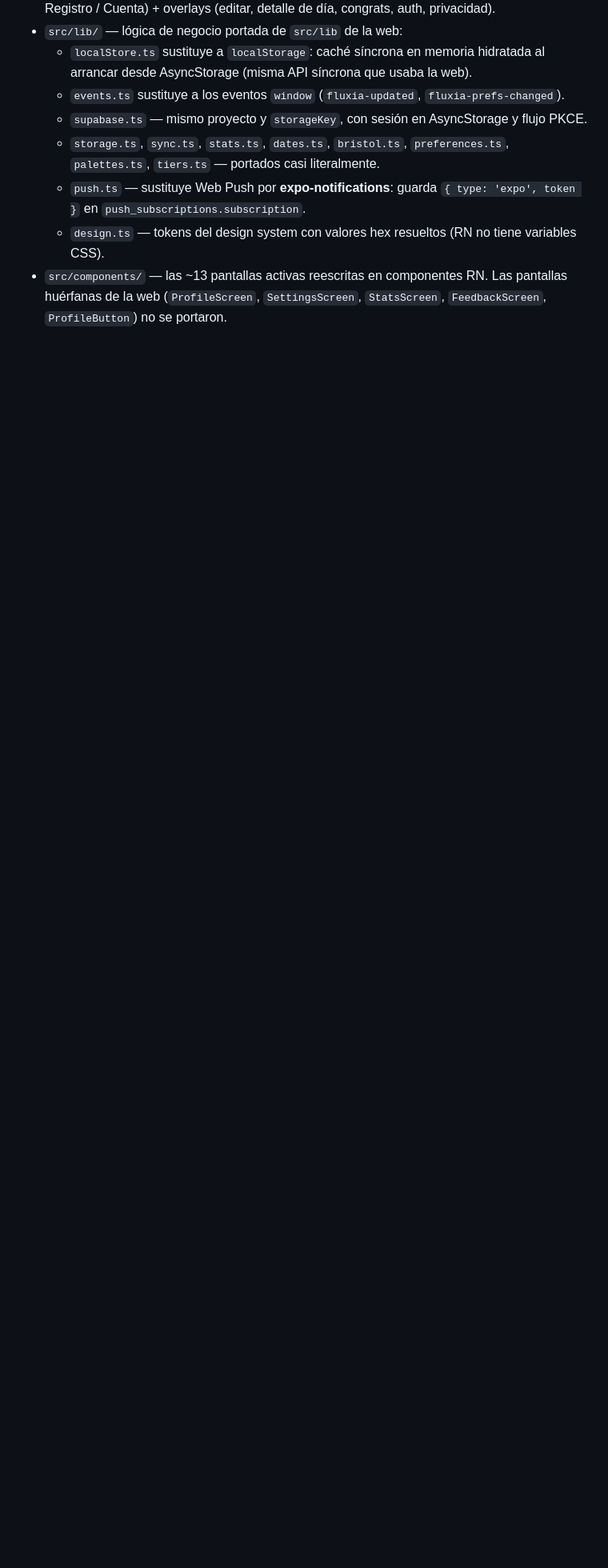
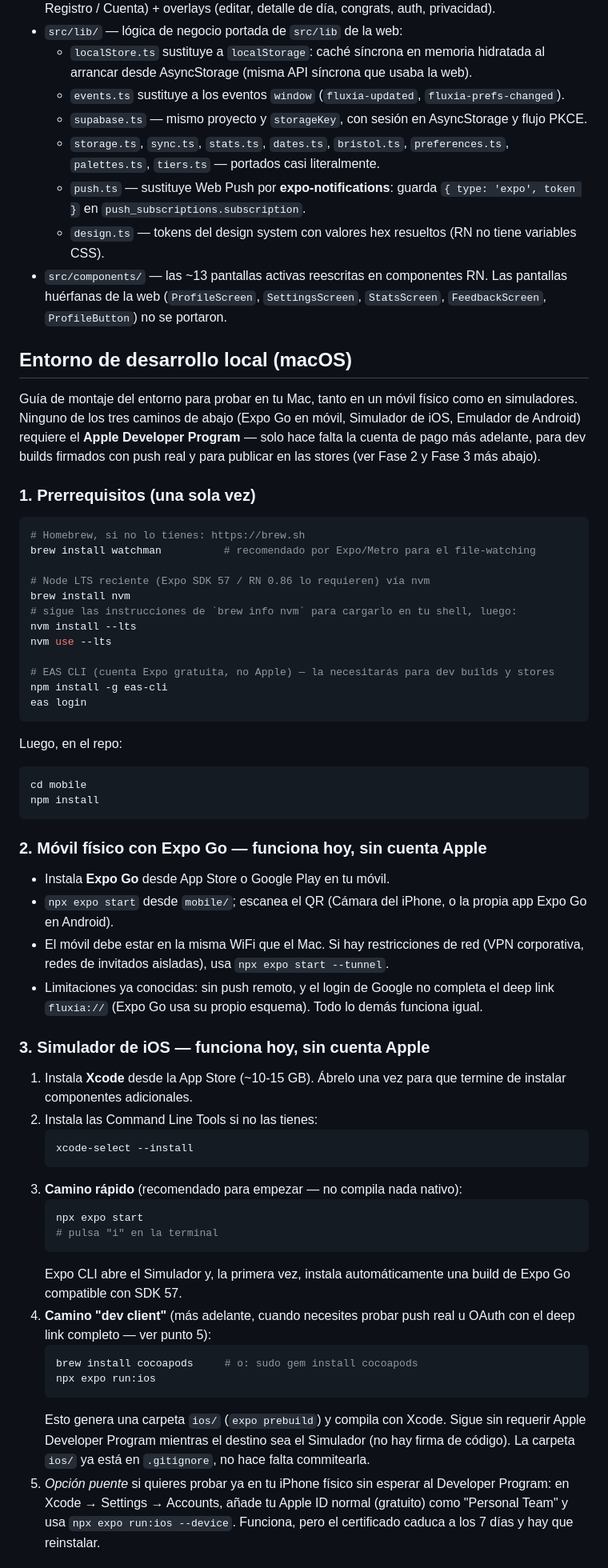
Before and after one commit to soymachine/Cacalendario-2, a Markdown page: mobile/README.md, the part around one of its changes. Shown at 80% size. GitHub-like rendering; blank space fills up the shorter version.

Commit message:
docs: guía de entorno local macOS (móvil físico + simuladores)
Añade a mobile/README.md los pasos exactos para montar el toolchain en
macOS y probar en móvil físico vía Expo Go, Simulador de iOS y Emulador
de Android, dejando claro que ninguno de los tres requiere Apple
Developer Program — solo hace falta para dev builds firmados con push
real y para publicar en las stores.

Co-Authored-By: Claude Sonnet 5 <noreply@anthropic.com>
Claude-Session: https://claude.ai/code/session_01DyYiyMc4fDgPguNVe5ASdY

````diff
--- a/mobile/README.md
+++ b/mobile/README.md
@@ -23,3 +23,75 @@ los mismos datos.
 - `src/components/` — las ~13 pantallas activas reescritas en componentes RN.
   Las pantallas huérfanas de la web (`ProfileScreen`, `SettingsScreen`, `StatsScreen`,
   `FeedbackScreen`, `ProfileButton`) no se portaron.
+
+## Entorno de desarrollo local (macOS)
+
+Guía de montaje del entorno para probar en tu Mac, tanto en un móvil físico como en
+simuladores. Ninguno de los tres caminos de abajo (Expo Go en móvil, Simulador de iOS,
+Emulador de Android) requiere el **Apple Developer Program** — solo hace falta la
+cuenta de pago más adelante, para dev builds firmados con push real y para publicar en
+las stores (ver Fase 2 y Fase 3 más abajo).
+
+### 1. Prerrequisitos (una sola vez)
+
+```bash
+# Homebrew, si no lo tienes: https://brew.sh
+brew install watchman          # recomendado por Expo/Metro para el file-watching
+
+# Node LTS reciente (Expo SDK 57 / RN 0.86 lo requieren) vía nvm
+brew install nvm
+# sigue las instrucciones de `brew info nvm` para cargarlo en tu shell, luego:
+nvm install --lts
+nvm use --lts
+
+# EAS CLI (cuenta Expo gratuita, no Apple) — la necesitarás para dev builds y stores
+npm install -g eas-cli
+eas login
+```
+
+Luego, en el repo:
+
+```bash
+cd mobile
+npm install
+```
+
+### 2. Móvil físico con Expo Go — funciona hoy, sin cuenta Apple
+
+- Instala **Expo Go** desde App Store o Google Play en tu móvil.
+- `npx expo start` desde `mobile/`; escanea el QR (Cámara del iPhone, o la propia app
+  Expo Go en Android).
+- El móvil debe estar en la misma WiFi que el Mac. Si hay restricciones de red (VPN
+  corporativa, redes de invitados aisladas), usa `npx expo start --tunnel`.
+- Limitaciones ya conocidas: sin push remoto, y el login de Google no completa el deep
+  link `fluxia://` (Expo Go usa su propio esquema). Todo lo demás funciona igual.
+
+### 3. Simulador de iOS — funciona hoy, sin cuenta Apple
+
+1. Instala **Xcode** desde la App Store (~10-15 GB). Ábrelo una vez para que termine de
+   instalar componentes adicionales.
+2. Instala las Command Line Tools si no las tienes:
+   ```bash
+   xcode-select --install
+   ```
+3. **Camino rápido** (recomendado para empezar — no compila nada nativo):
+   ```bash
+   npx expo start
+   # pulsa "i" en la terminal
+   ```
+   Expo CLI abre el Simulador y, la primera vez, instala automáticamente una build de
+   Expo Go compatible con SDK 57.
+4. **Camino "dev client"** (más adelante, cuando necesites probar push real u OAuth con
+   el deep link completo — ver punto 5):
+   ```bash
+   brew install cocoapods     # o: sudo gem install cocoapods
+   npx expo run:ios
+   ```
+   Esto genera una carpeta `ios/` (`expo prebuild`) y compila con Xcode. Sigue sin
+   requerir Apple Developer Program mientras el destino sea el Simulador (no hay firma
+   de código). La carpeta `ios/` ya está en `.gitignore`, no hace falta commitearla.
+5. *Opción puente* si quieres probar ya en tu iPhone físico sin esperar al Developer
+   Program: en Xcode → Settings → Accounts, añade tu Apple ID normal (gratuito) como
+   "Personal Team" y usa `npx expo run:ios --device`. Funciona, pero el certificado
+   caduca a los 7 días y hay que reinstalar.
+
````
Also changed, not shown: other parts of mobile/README.md (+47 -0 lines).
